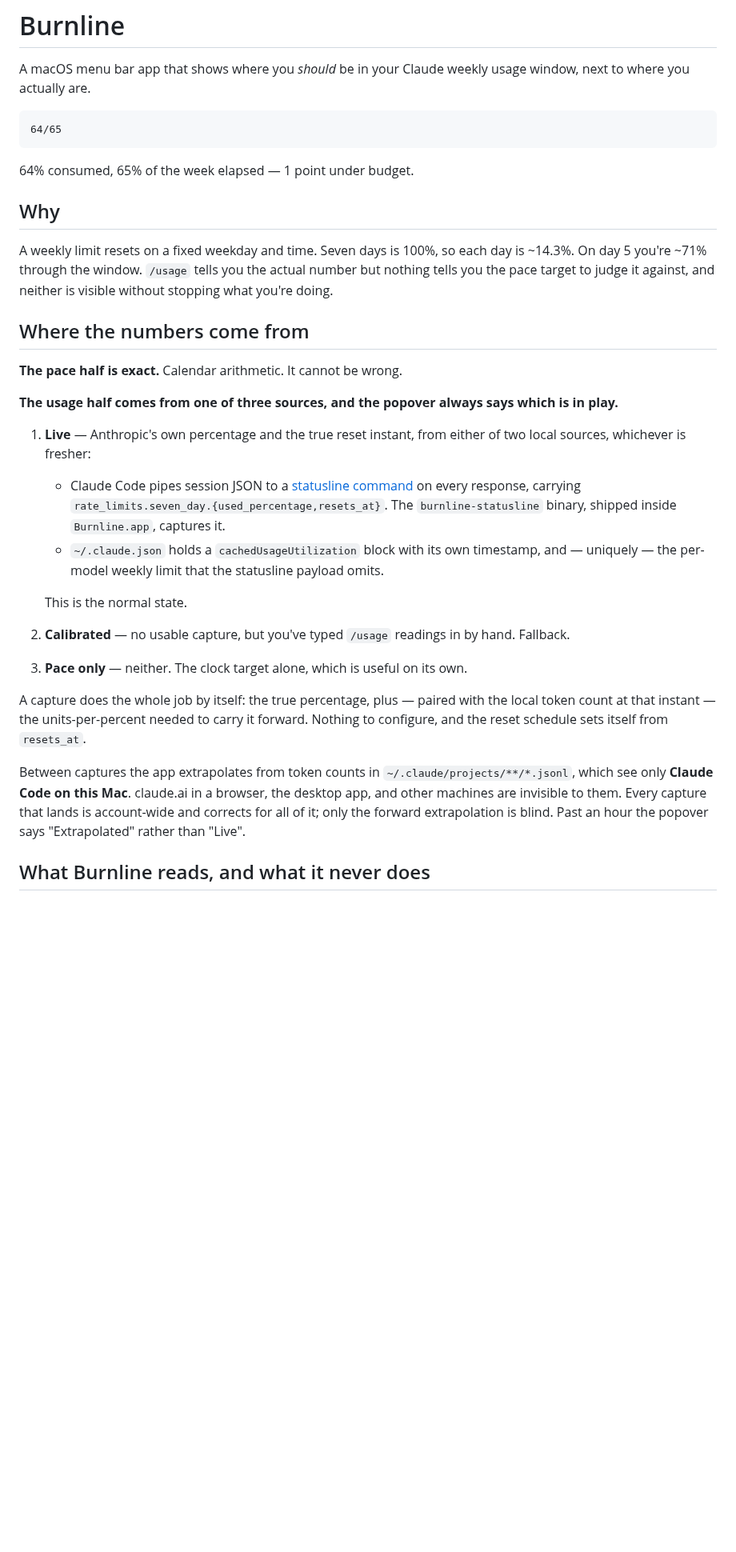
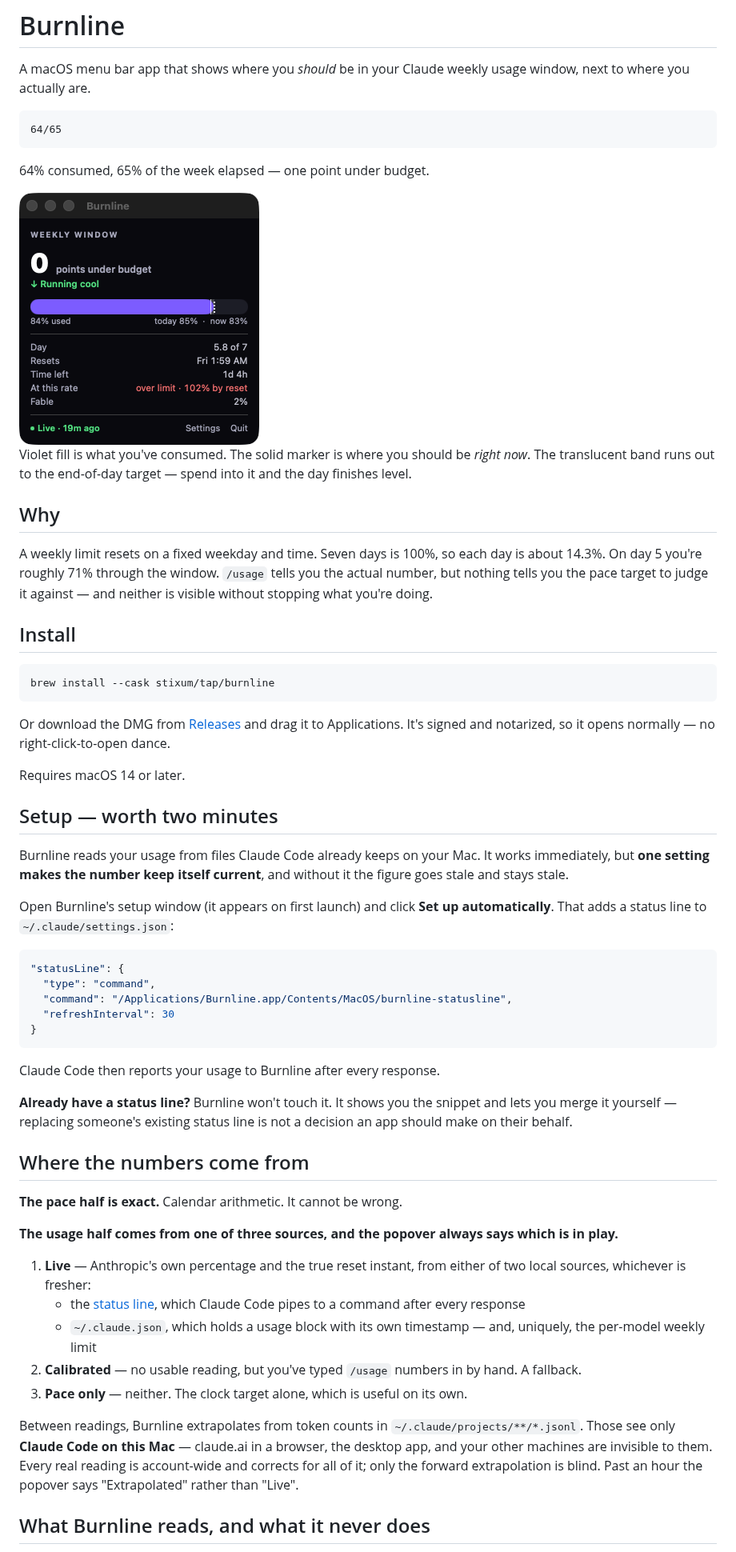
Before and after one commit to Stixum/Burnline, a Markdown page: README.md, the part around one of its changes. Shown at 80% size. Drawn GitHub-style; pictures changed too: docs/images/popover.png (added); blank space fills up the shorter version.

````diff
--- a/README.md
+++ b/README.md
@@ -6,11 +6,43 @@ A macOS menu bar app that shows where you *should* be in your Claude weekly usag
 64/65
 ```
 
-64% consumed, 65% of the week elapsed — 1 point under budget.
+64% consumed, 65% of the week elapsed — one point under budget.
+
+<img src="docs/images/popover.png" alt="Burnline popover: 0 points under budget, running cool, with a usage bar showing 84% used against an 85% end-of-day target" width="300">
+
+Violet fill is what you've consumed. The solid marker is where you should be *right now*. The translucent band runs out to the end-of-day target — spend into it and the day finishes level.
 
 ## Why
 
-A weekly limit resets on a fixed weekday and time. Seven days is 100%, so each day is ~14.3%. On day 5 you're ~71% through the window. `/usage` tells you the actual number but nothing tells you the pace target to judge it against, and neither is visible without stopping what you're doing.
+A weekly limit resets on a fixed weekday and time. Seven days is 100%, so each day is about 14.3%. On day 5 you're roughly 71% through the window. `/usage` tells you the actual number, but nothing tells you the pace target to judge it against — and neither is visible without stopping what you're doing.
+
+## Install
+
+```bash
+brew install --cask stixum/tap/burnline
+```
+
+Or download the DMG from [Releases](https://github.com/Stixum/Burnline/releases) and drag it to Applications. It's signed and notarized, so it opens normally — no right-click-to-open dance.
+
+Requires macOS 14 or later.
+
+## Setup — worth two minutes
+
+Burnline reads your usage from files Claude Code already keeps on your Mac. It works immediately, but **one setting makes the number keep itself current**, and without it the figure goes stale and stays stale.
+
+Open Burnline's setup window (it appears on first launch) and click **Set up automatically**. That adds a status line to `~/.claude/settings.json`:
+
+```json
+"statusLine": {
+  "type": "command",
+  "command": "/Applications/Burnline.app/Contents/MacOS/burnline-statusline",
+  "refreshInterval": 30
+}
+```
+
+Claude Code then reports your usage to Burnline after every response.
+
+**Already have a status line?** Burnline won't touch it. It shows you the snippet and lets you merge it yourself — replacing someone's existing status line is not a decision an app should make on their behalf.
 
 ## Where the numbers come from
 
@@ -19,16 +51,12 @@ A weekly limit resets on a fixed weekday and time. Seven days is 100%, so each d
 **The usage half comes from one of three sources, and the popover always says which is in play.**
 
 1. **Live** — Anthropic's own percentage and the true reset instant, from either of two local sources, whichever is fresher:
-   - Claude Code pipes session JSON to a [statusline command](https://code.claude.com/docs/en/statusline) on every response, carrying `rate_limits.seven_day.{used_percentage,resets_at}`. The `burnline-statusline` binary, shipped inside `Burnline.app`, captures it.
-   - `~/.claude.json` holds a `cachedUsageUtilization` block with its own timestamp, and — uniquely — the per-model weekly limit that the statusline payload omits.
-
-   This is the normal state.
-2. **Calibrated** — no usable capture, but you've typed `/usage` readings in by hand. Fallback.
+   - the [status line](https://code.claude.com/docs/en/statusline), which Claude Code pipes to a command after every response
+   - `~/.claude.json`, which holds a usage block with its own timestamp — and, uniquely, the per-model weekly limit
+2. **Calibrated** — no usable reading, but you've typed `/usage` numbers in by hand. A fallback.
 3. **Pace only** — neither. The clock target alone, which is useful on its own.
 
-A capture does the whole job by itself: the true percentage, plus — paired with the local token count at that instant — the units-per-percent needed to carry it forward. Nothing to configure, and the reset schedule sets itself from `resets_at`.
-
-Between captures the app extrapolates from token counts in `~/.claude/projects/**/*.jsonl`, which see only **Claude Code on this Mac**. claude.ai in a browser, the desktop app, and other machines are invisible to them. Every capture that lands is account-wide and corrects for all of it; only the forward extrapolation is blind. Past an hour the popover says "Extrapolated" rather than "Live".
+Between readings, Burnline extrapolates from token counts in `~/.claude/projects/**/*.jsonl`. Those see only **Claude Code on this Mac** — claude.ai in a browser, the desktop app, and your other machines are invisible to them. Every real reading is account-wide and corrects for all of it; only the forward extrapolation is blind. Past an hour the popover says "Extrapolated" rather than "Live".
 
 ## What Burnline reads, and what it never does
 
````
Also changed, not shown: other parts of README.md (+22 -12 lines), 4 other files.
